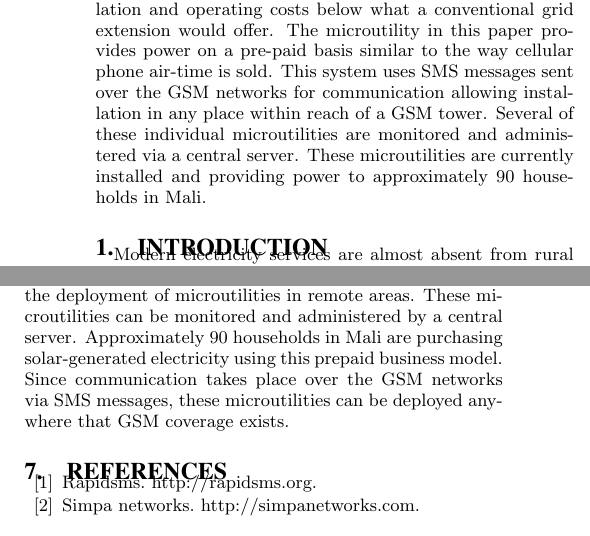
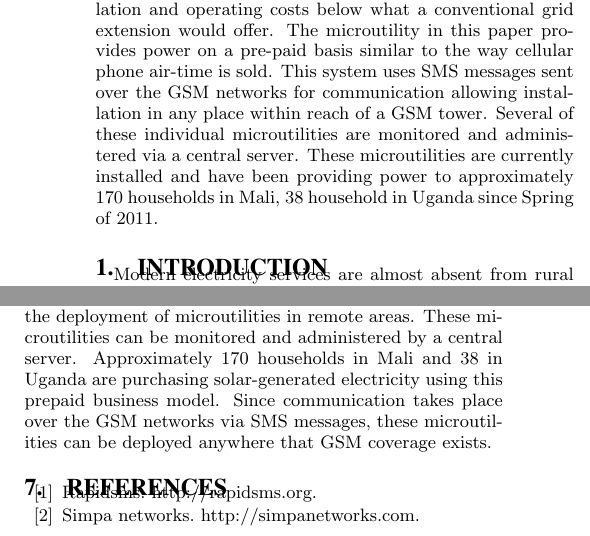
Before and after one commit to dsoto/ICTD2012, a LaTeX paper (sharedsolar.tex): two parts of the columns of pages 1 and 7 of 8, joined at a grey line, cut so that both start at the same text. Compiled offline with pdfLaTeX.

Commit message:
updates households served numbers in abstract and conclusion

```diff
--- a/sharedsolar.tex
+++ b/sharedsolar.tex
@@ -58,8 +58,9 @@ for communication allowing installation in any place
 within reach of a GSM tower.
 Several of these individual microutilities are monitored
 and administered via a central server.
-These microutilities are currently installed and providing
-power to approximately 90 households in Mali.
+These microutilities are currently installed and have been providing
+power to approximately 170 households in Mali, 38 household
+in Uganda since Spring of 2011.
 \end{abstract}
 
 \section{Introduction}
@@ -784,16 +785,14 @@ We have designed and deployed a system that allows for the deployment
 of microutilities in remote areas.
 These microutilities can be monitored
 and administered by a central server.
-Approximately 90 households in Mali are purchasing solar-generated
-electricity using this prepaid business model.
+Approximately 170 households in Mali and 38 in Uganda are purchasing
+solar-generated electricity using this prepaid business model.
 Since communication takes place
 over the GSM networks via SMS messages, these microutilities can be
 deployed anywhere that GSM coverage exists.
 
 %\newpage
-
 \bibliography{architecture,architecture_other}
 \bibliographystyle{plain}
 
-
 \end{document}
```
